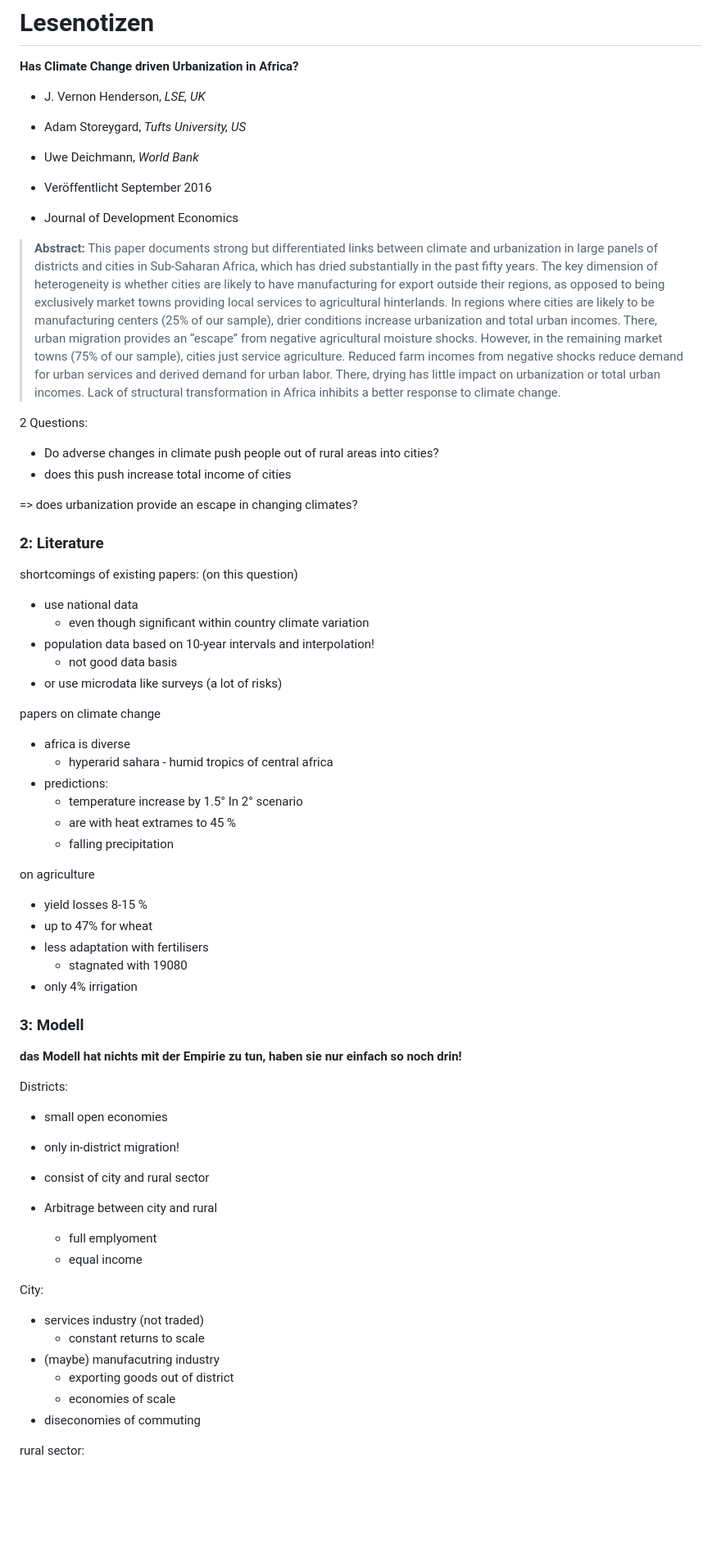
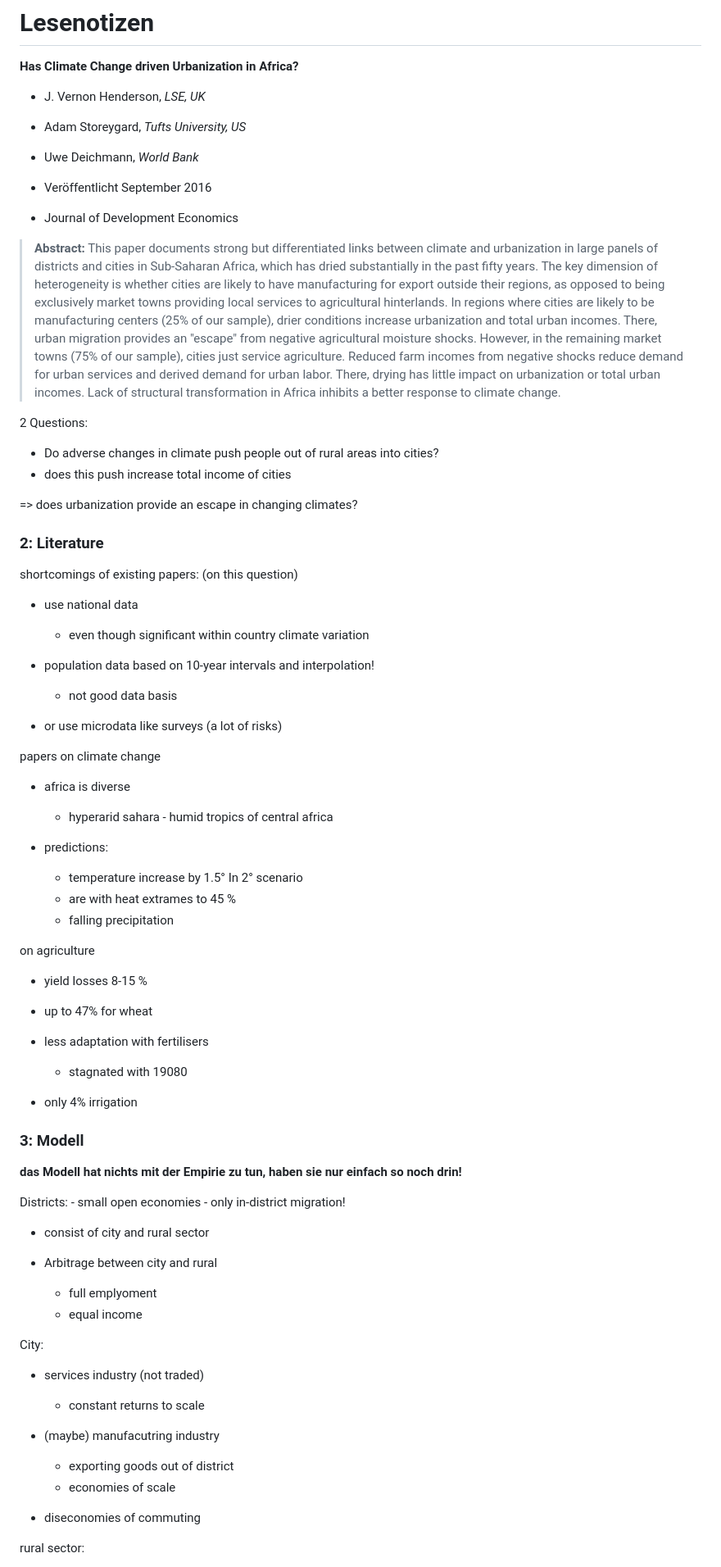
Before and after one commit to skriptum/vwl2, a Markdown page: VL_Stadt/hausarbeit/Lesenotizen.md, the part around the change printed below. Shown: that part at 82% size. Drawn GitHub-style; blank space fills up the shorter version.

```diff
--- a/VL_Stadt/hausarbeit/Lesenotizen.md
+++ b/VL_Stadt/hausarbeit/Lesenotizen.md
@@ -2,25 +2,22 @@
 
 **Has Climate Change driven Urbanization in Africa?**
 
-- J. Vernon Henderson, *LSE, UK*
-- Adam Storeygard, *Tufts University, US*
-- Uwe Deichmann, *World Bank*
+-   J. Vernon Henderson, *LSE, UK*
 
-- Veröffentlicht September 2016
-- Journal of Development Economics
+-   Adam Storeygard, *Tufts University, US*
 
+-   Uwe Deichmann, *World Bank*
 
+-   Veröffentlicht September 2016
 
-> **Abstract:** This paper documents strong but differentiated links between climate and urbanization in large panels of districts and cities in Sub-Saharan Africa, which has dried substantially in the past fifty years. The key dimension of heterogeneity is whether cities are likely to have manufacturing for export outside their regions, as opposed to being exclusively market towns providing local services to agricultural hinterlands. In regions where cities are likely to be manufacturing centers (25% of our sample), drier conditions increase urbanization and total urban incomes. There, urban migration provides an “escape” from negative agricultural moisture shocks. However, in the remaining market towns (75% of our sample), cities just service agriculture. Reduced farm incomes from negative shocks reduce demand for urban services and derived demand for urban labor. There, drying has little impact on urbanization or total urban incomes. Lack of structural transformation in Africa inhibits a better response to climate change.
+-   Journal of Development Economics
 
-
-
-
+> **Abstract:** This paper documents strong but differentiated links between climate and urbanization in large panels of districts and cities in Sub-Saharan Africa, which has dried substantially in the past fifty years. The key dimension of heterogeneity is whether cities are likely to have manufacturing for export outside their regions, as opposed to being exclusively market towns providing local services to agricultural hinterlands. In regions where cities are likely to be manufacturing centers (25% of our sample), drier conditions increase urbanization and total urban incomes. There, urban migration provides an "escape" from negative agricultural moisture shocks. However, in the remaining market towns (75% of our sample), cities just service agriculture. Reduced farm incomes from negative shocks reduce demand for urban services and derived demand for urban labor. There, drying has little impact on urbanization or total urban incomes. Lack of structural transformation in Africa inhibits a better response to climate change.
 
 2 Questions:
 
-- Do adverse changes in climate push people out of rural areas into cities?
-- does this push increase total income of cities
+-   Do adverse changes in climate push people out of rural areas into cities?
+-   does this push increase total income of cities
 
 => does urbanization provide an escape in changing climates?
 
@@ -28,50 +25,65 @@
 
 shortcomings of existing papers: (on this question)
 
-- use national data
-    - even though significant within country climate variation
-- population data based on 10-year intervals and interpolation!
-    - not good data basis
-- or use microdata like surveys (a lot of risks)
+-   use national data
+
+    -   even though significant within country climate variation
+
+-   population data based on 10-year intervals and interpolation!
+
+    -   not good data basis
+
+-   or use microdata like surveys (a lot of risks)
 
 papers on climate change
 
-- africa is diverse
-    - hyperarid sahara - humid tropics of central africa
-- predictions:
-    - temperature increase by 1.5° In 2° scenario
-    - are with heat extrames to 45 %
-    - falling precipitation
+-   africa is diverse
+
+    -   hyperarid sahara - humid tropics of central africa
+
+-   predictions:
+
+    -   temperature increase by 1.5° In 2° scenario
+    -   are with heat extrames to 45 %
+    -   falling precipitation
 
 on agriculture
 
-- yield losses 8-15 %
-- up to 47% for wheat
-- less adaptation with fertilisers
-    - stagnated with 19080
-- only 4% irrigation
+-   yield losses 8-15 %
+
+-   up to 47% for wheat
+
+-   less adaptation with fertilisers
+
+    -   stagnated with 19080
+
+-   only 4% irrigation
 
 ### 3: Modell
 
 **das Modell hat nichts mit der Empirie zu tun, haben sie nur einfach so noch drin!**
 
-Districts:
-- small open economies
-- only in-district migration!
+Districts: - small open economies - only in-district migration!
 
-- consist of city and rural sector
-- Arbitrage between city and rural
-    - full emplyoment
-    - equal income
+-   consist of city and rural sector
+
+-   Arbitrage between city and rural
+
+    -   full emplyoment
+    -   equal income
 
 City:
 
-- services industry (not traded)
-    - constant returns to scale
-- (maybe) manufacutring industry
-    - exporting goods out of district
-    - economies of scale
-- diseconomies of commuting
+-   services industry (not traded)
+
+    -   constant returns to scale
+
+-   (maybe) manufacutring industry
+
+    -   exporting goods out of district
+    -   economies of scale
+
+-   diseconomies of commuting
 
 rural sector:
 
```
Also changed, not shown: other parts of VL_Stadt/hausarbeit/Lesenotizen.md (+89 -74 lines), VL_Stadt/hausarbeit/Ausarbeitung.md (added, +227 -0 lines), VL_Stadt/hausarbeit/Roadmap.md (added, +30 -0 lines), images/2022-06-14_13.21.58.jpg (added).
